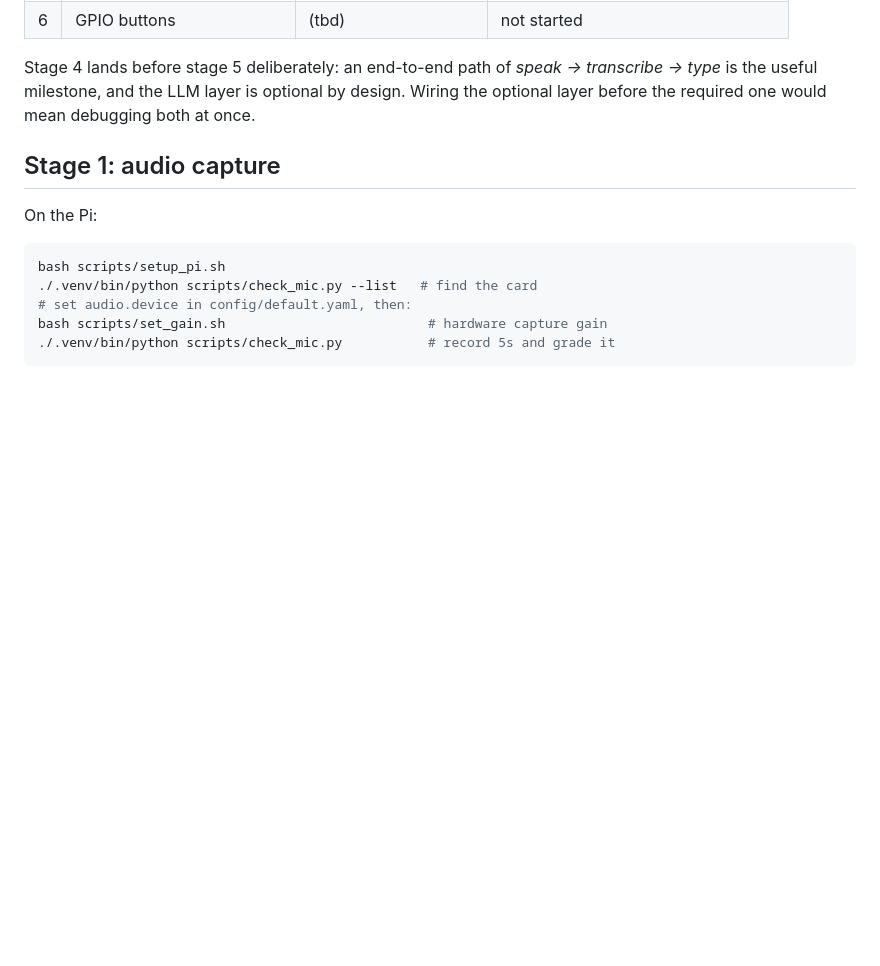
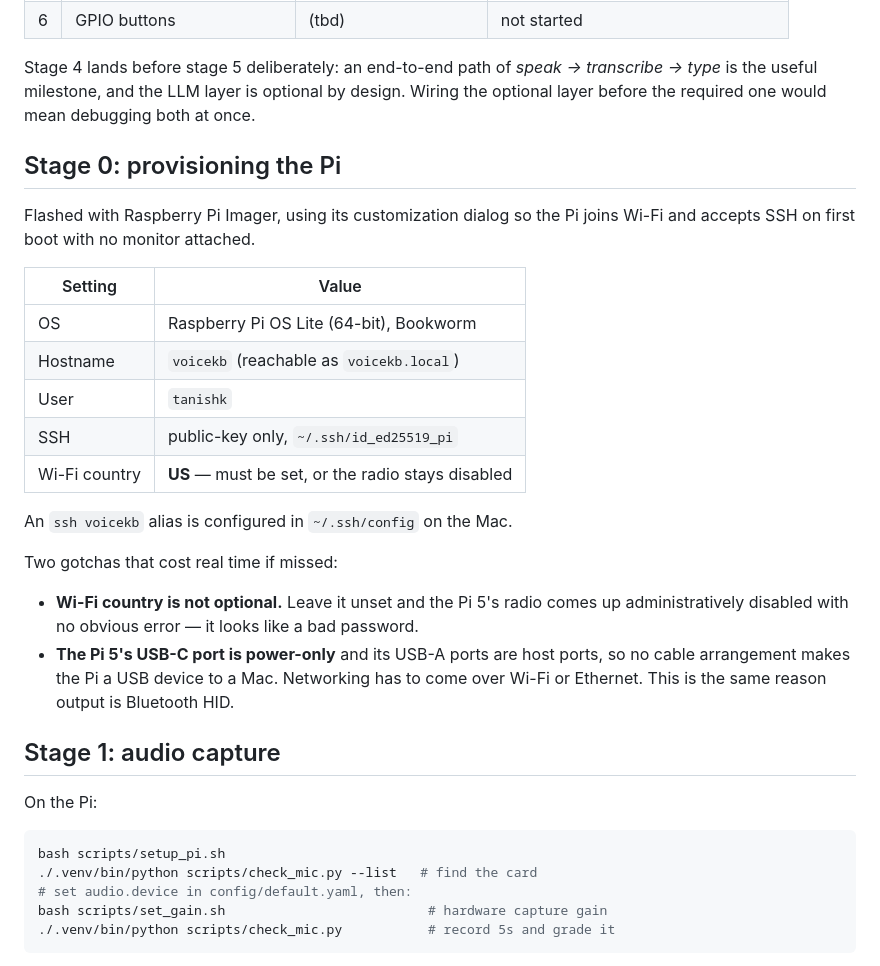
Before and after one commit to tanishk97/voicekb, a Markdown page: README.md, the part around the change. Drawn GitHub-style; blank space fills up the shorter version.

Commit message:
Document Stage 0 Pi provisioning
The SD card was blank -- the Pi had never booted an OS, which is why it was
unreachable. Record the flash settings and the two gotchas (Wi-Fi country,
Pi 5 USB-C being power-only) so this is not rediscovered later.

```diff
--- a/README.md
+++ b/README.md
@@ -33,6 +33,29 @@ Stage 4 lands before stage 5 deliberately: an end-to-end path of
 *speak -> transcribe -> type* is the useful milestone, and the LLM layer is
 optional by design. Wiring the optional layer before the required one would mean
 debugging both at once.
+
+## Stage 0: provisioning the Pi
+
+Flashed with Raspberry Pi Imager, using its customization dialog so the Pi joins
+Wi-Fi and accepts SSH on first boot with no monitor attached.
+
+| Setting | Value |
+|---------|-------|
+| OS | Raspberry Pi OS Lite (64-bit), Bookworm |
+| Hostname | `voicekb` (reachable as `voicekb.local`) |
+| User | `tanishk` |
+| SSH | public-key only, `~/.ssh/id_ed25519_pi` |
+| Wi-Fi country | **US** — must be set, or the radio stays disabled |
+
+An `ssh voicekb` alias is configured in `~/.ssh/config` on the Mac.
+
+Two gotchas that cost real time if missed:
+
+- **Wi-Fi country is not optional.** Leave it unset and the Pi 5's radio comes up
+  administratively disabled with no obvious error — it looks like a bad password.
+- **The Pi 5's USB-C port is power-only** and its USB-A ports are host ports, so
+  no cable arrangement makes the Pi a USB device to a Mac. Networking has to come
+  over Wi-Fi or Ethernet. This is the same reason output is Bluetooth HID.
 
 ## Stage 1: audio capture
 
```
